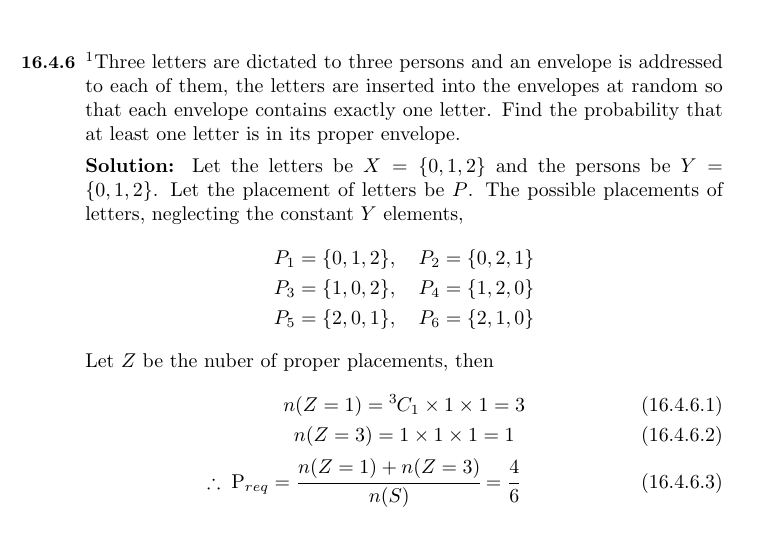
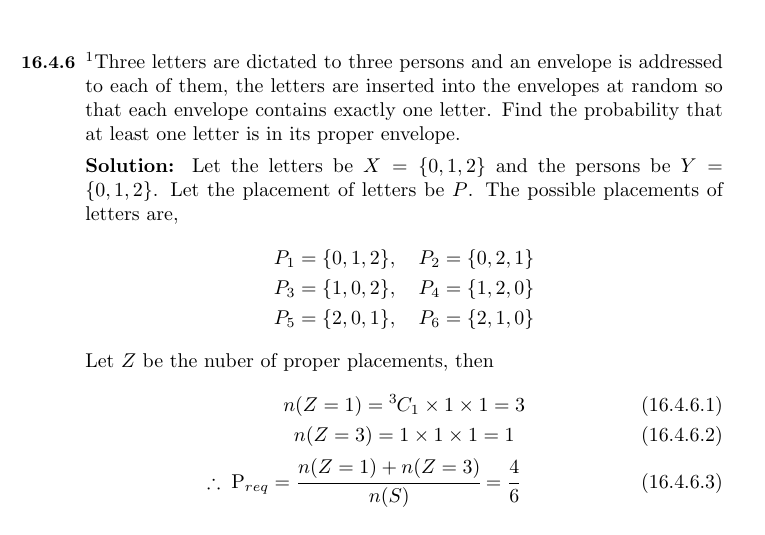
Before and after one commit to ahilan22/fwc-2, a LaTeX problem sheet (probability/assignment/11-16-4-6/11-16-4-6.tex): part of the page, cut so that both start at the same text. Compiled offline with pdfLaTeX.

Commit message:
ncert class 11, 12

```diff
--- a/probability/assignment/11-16-4-6/11-16-4-6.tex
+++ b/probability/assignment/11-16-4-6/11-16-4-6.tex
@@ -34,7 +34,7 @@
 \item \footnote{Read question numbers as (CHAPTER NUMBER).(EXERCISE NUMBER).(QUESTION NUMBER)}Three letters are dictated to three persons and an envelope is addressed to each of them, the letters are inserted into the envelopes at random so that each envelope contains exactly one letter. Find the probability that at least one letter is in its proper envelope.\\[1ex]
 	\solution
 		Let the letters be $X = \cbrak{0,1,2}$ and the persons be $Y = \cbrak{0,1,2}$. Let the placement of letters be $P$.
-  The possible placements of letters, neglecting the constant $Y$ elements, %as generated by the code are
+  The possible placements of letters are,
   \begin{align*}
 	  P_1 = \cbrak{0,1,2} &, \quad P_2 = \cbrak{0,2,1} \\
 	  P_3 = \cbrak{1,0,2} &, \quad P_4 = \cbrak{1,2,0} \\
```
Also changed, not shown: probability/assignment/11-16-4-6/11-16-4-6.pdf, 1 other file.
